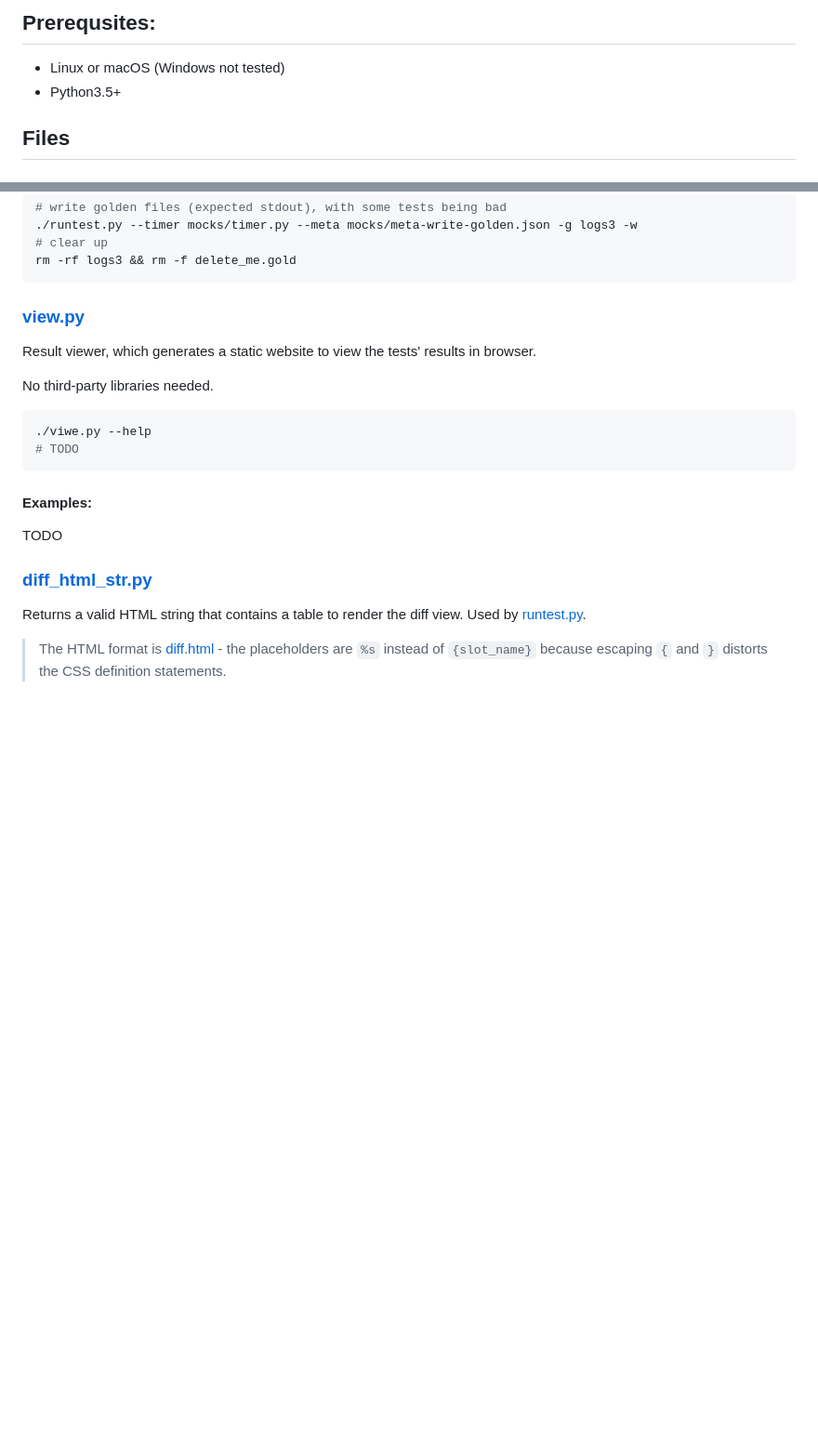
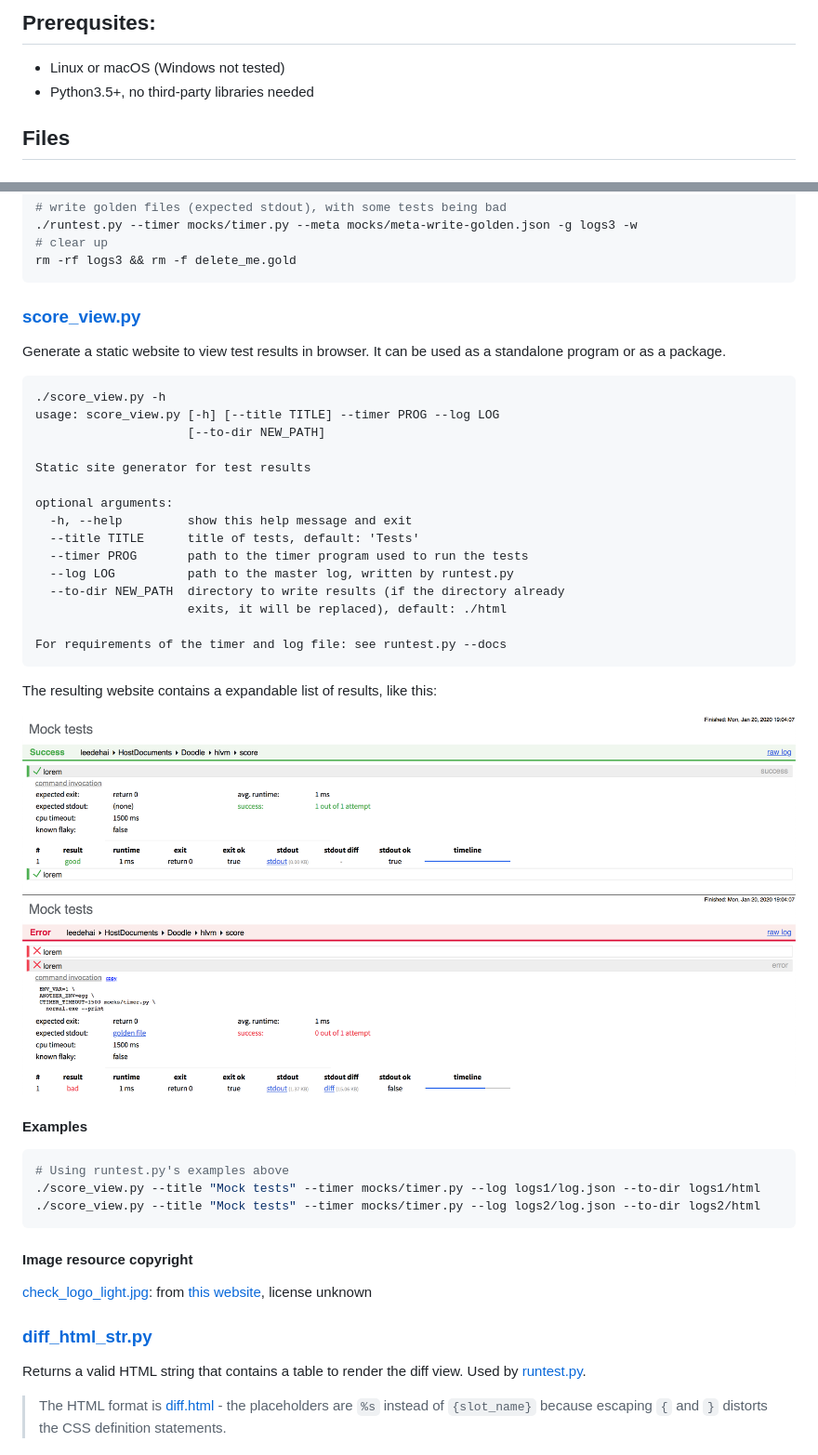
Before and after one commit to Leedehai/score, a Markdown page: README.md, 2 parts joined by grey strips. Shown: that part at 93% size. GitHub-like rendering; pictures changed too: example_view_1.png (added), example_view_2.png (added); blank space fills up the shorter version.

Commit message:
add web view generator

````diff
--- a/README.md
+++ b/README.md
@@ -7,7 +7,7 @@ Utilities to run tests.
 
 ## Prerequsites:
 - Linux or macOS (Windows not tested)
-- Python3.5+
+- Python3.5+, no third-party libraries needed
 
 ## Files
 
@@ -89,19 +89,44 @@ rm -rf logs2
 rm -rf logs3 && rm -f delete_me.gold
 ```
 
-### [view.py](view.py)
+### [score_view.py](score_view.py)
 
-Result viewer, which generates a static website to view the tests' results in browser.
+Generate a static website to view test results in browser.
+It can be used as a standalone program or as a package.
 
-No third-party libraries needed.
+```
+./score_view.py -h
+usage: score_view.py [-h] [--title TITLE] --timer PROG --log LOG
+                     [--to-dir NEW_PATH]
 
-```sh
-./viwe.py --help
-# TODO
+Static site generator for test results
+
+optional arguments:
+  -h, --help         show this help message and exit
+  --title TITLE      title of tests, default: 'Tests'
+  --timer PROG       path to the timer program used to run the tests
+  --log LOG          path to the master log, written by runtest.py
+  --to-dir NEW_PATH  directory to write results (if the directory already
+                     exits, it will be replaced), default: ./html
+
+For requirements of the timer and log file: see runtest.py --docs
 ```
 
-#### Examples:
-TODO
+The resulting website contains a expandable list of results, like this:
+
+![example_view_1.png](./example_view_1.png)
+![example_view_2.png](./example_view_2.png)
+
+#### Examples
+```sh
+# Using runtest.py's examples above
+./score_view.py --title "Mock tests" --timer mocks/timer.py --log logs1/log.json --to-dir logs1/html
+./score_view.py --title "Mock tests" --timer mocks/timer.py --log logs2/log.json --to-dir logs2/html
+```
+
+#### Image resource copyright
+
+[check_logo_light.jpg](static/img/check_logo_light.jpg): from [this website](https://www.pinterest.com/pin/368802656984876731/), license unknown
 
 ### [diff_html_str.py](diff_html_str.py)
 
````
Also changed, not shown: static/img/check_logo_dark.png (added), static/img/check_logo_light.png (added), 14 other files.
